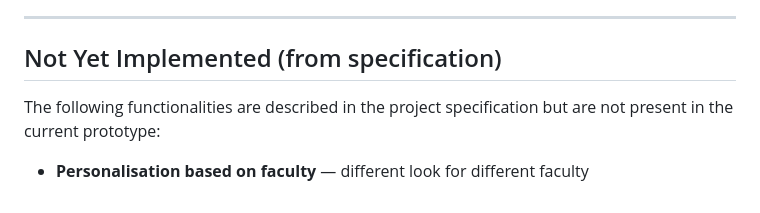
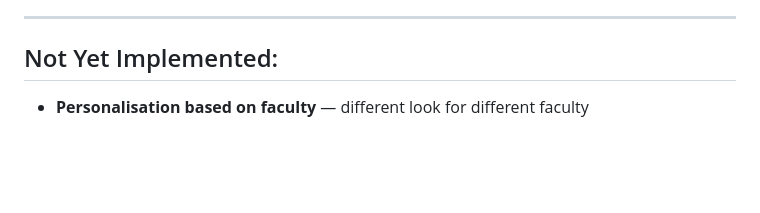
Before and after one commit to zSynced/TUL_Guide, a Markdown page: README.md, the part around the change. GitHub-like rendering; blank space fills up the shorter version.

Commit message:
Removed jargon

```diff
--- a/README.md
+++ b/README.md
@@ -166,8 +166,6 @@ The map isn't just a standalone feature — it's connected to the academic exper
 
 ---
 
-## Not Yet Implemented (from specification)
-
-The following functionalities are described in the project specification but are not present in the current prototype:
+## Not Yet Implemented:
 
 - **Personalisation based on faculty** — different look for different faculty
```
